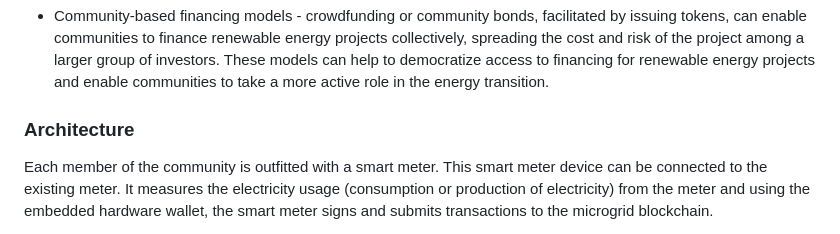
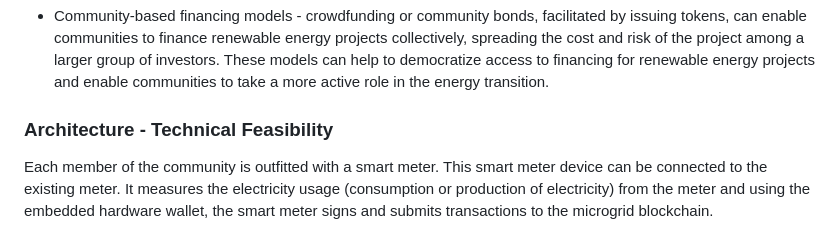
Before and after one commit to ramenpepe/Electra-Blockathon, a Markdown page: README.md, the part around the change printed below. Rendered like a GitHub page.

```diff
--- a/README.md
+++ b/README.md
@@ -42,7 +44,7 @@ Community-based renewable energy systems provide the folllowing innovation oppor
 
 - Community-based financing models - crowdfunding or community bonds, facilitated by issuing tokens, can enable communities to finance renewable energy projects collectively, spreading the cost and risk of the project among a larger group of investors. These models can help to democratize access to financing for renewable energy projects and enable communities to take a more active role in the energy transition.
 
-### Architecture
+### Architecture - Technical Feasibility
 Each member of the community is outfitted with a smart meter. This smart meter device can be connected to the existing meter. It measures the electricity usage (consumption or production of electricity) from the meter and using the embedded hardware wallet, the smart meter signs and submits transactions to the microgrid blockchain.
 
 This microgrid blockchain is a specialized blockchain based on Cosmos. It is permissioned. New members are automatically added to the microgrid blockchain when they are outfitted with a smart meter. The microgrid blockchain does not enforce gas fees and each member, represented by each smart meter, is a validator in a round robbin fashion (for example).
```
Also changed, not shown: other parts of README.md (+2 -2 lines).
